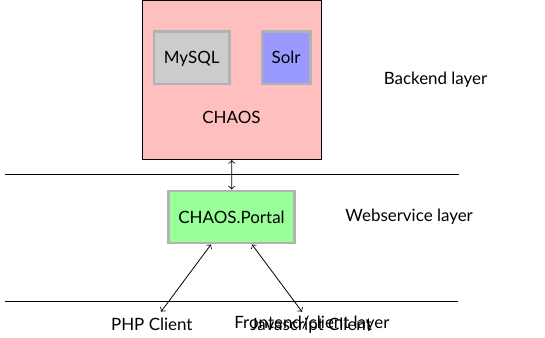
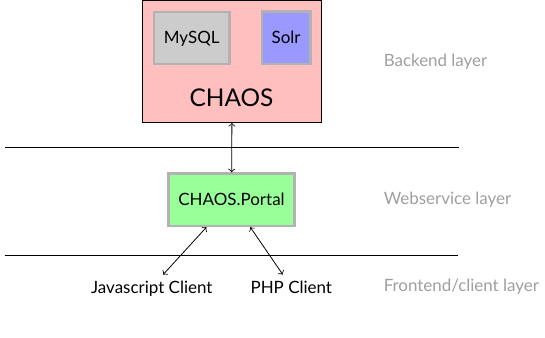
Before and after one commit to malthejorgensen/web, a LaTeX figure (chaos_org_chart.tex): the whole page. Compiled offline with XeLaTeX; a missing font is replaced by an installed copy or a similar font.

Commit message:
Update org-chart

```diff
--- a/chaos_org_chart.tex
+++ b/chaos_org_chart.tex
@@ -8,7 +8,8 @@
 %% \usetikzlibrary{shapes,positioning,matrix,shapes.multipart,fit,decorations.markings,calc,decorations.pathreplacing}
 
 
-\usepackage{xltxtra,fontspec,xunicode}
+%% \usepackage{xltxtra,fontspec,xunicode}
+\usepackage{fontspec} %,xunicode}
 \defaultfontfeatures{Scale=MatchLowercase}
 %% \setromanfont[Numbers=Uppercase]{Hoefler Text}
 %% \setromanfont[Numbers=Uppercase]{Verdana}
@@ -50,21 +54,21 @@
                         inner ysep=10pt]
                         {CHAOS.Portal};
   \draw[<->] (CHAOSbox) -- (CHAOS-Portal);
-  \node (PHP-Client) at ([shift={(-40pt,-40pt)}]CHAOS-Portal.south) {PHP Client};
-  \node (Javascript-Client) at ([shift={(40pt,-40pt)}]CHAOS-Portal.south) [text depth=0pt] {Javascript Client};
+  \node (PHP-Client) at ([shift={(30pt,-30pt)}]CHAOS-Portal.south) {PHP Client};
+  \node (Javascript-Client) at ([shift={(-40pt,-30pt)}]CHAOS-Portal.south) [text depth=0pt] {Javascript Client};
   \draw[<->] (CHAOS-Portal) -- (PHP-Client);
   \draw[<->] (CHAOS-Portal) -- (Javascript-Client);
 
   % separators
   \node (sep1) at ($ (CHAOSbox.south) !.5! (CHAOS-Portal.north) $) {};
   \draw ($ (sep1) + (-4,0) $) -- ($ (sep1) + (4,0) $);
-  \node (backend-layer) at ($ (CHAOSbox.east) + (2,0) $) {Backend layer};
+  \node (backend-layer) [layer-text] at ($ (CHAOSbox.east) + (2,0) $) {Backend layer};
 
-  \node (sep2) at ($ (CHAOS-Portal.south) + (0,-1) $) {};
+  \node (sep2) at ($ (CHAOS-Portal.south) + (0,-0.5) $) {};
   \draw ($ (sep2) + (-4,0) $) -- ($ (sep2) + (4,0) $);
-  \node (service-layer) at ($ (CHAOS-Portal.east) + (2,0) $) {Webservice layer};
+  \path let \p1 = (CHAOS-Portal), \p2 = (backend-layer.west) in node (service-layer) [layer-text, anchor=west] at (\x2, \y1) {Webservice layer};
 
-  \node (frotend-layer) at ($ (PHP-Client.east) + (2,0) $) {Frontend/client layer};
+  \path let \p1 = (PHP-Client), \p2 = (backend-layer.west) in node (frotend-layer) [layer-text, anchor=west] at (\x2, \y1) {Frontend/client layer};
 
 \end{tikzpicture}
 
```
Also changed, not shown: chaos_org_chart.tex (11 more changed lines).
